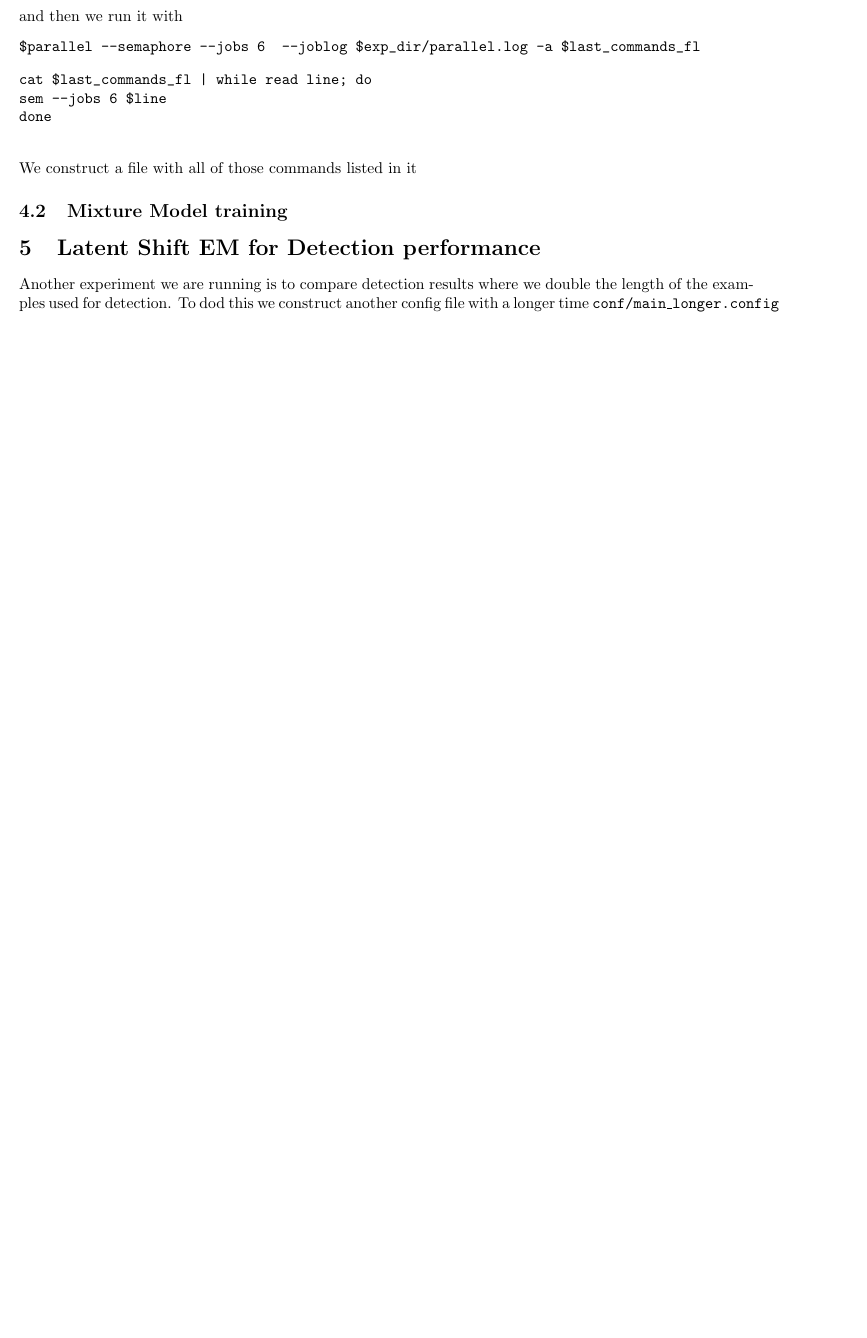
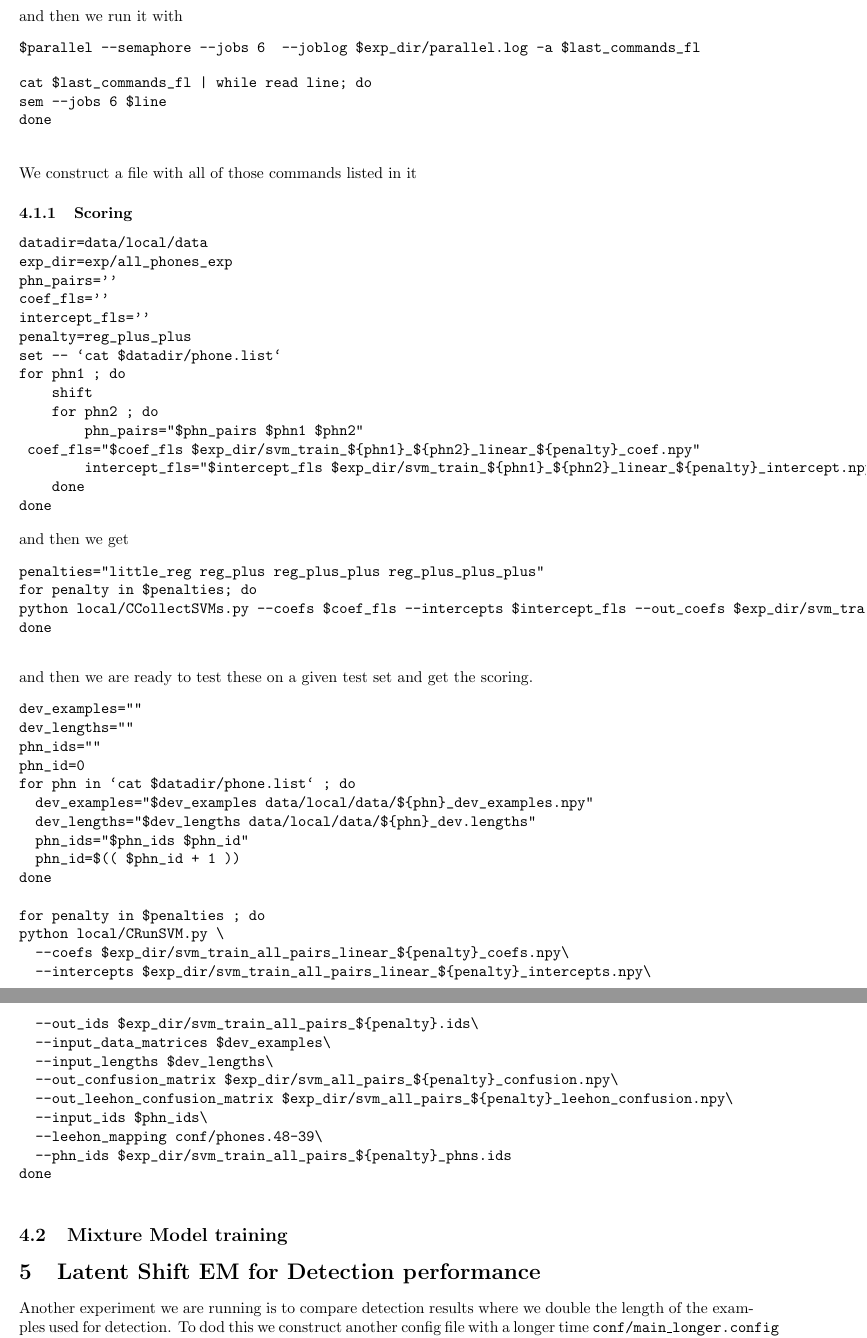
Before and after one commit to markstoehr/phoneclassification, a LaTeX document (writeup.tex): part of page 13 of 22 before the commit and two parts of pages 13 and 14 of 23 after it, the two joined at a grey line, cut so that both start at the same text, the shorter picture padded with empty space. Compiled offline with pdfLaTeX.

Commit message:
wrote the commands that are used to do scoring

```diff
--- a/writeup.tex
+++ b/writeup.tex
@@ -705,6 +705,63 @@ done
 \end{verbatim}
 We construct a file with all of those commands listed in it
 
+\subsubsection{Scoring}
+
+
+\begin{verbatim}
+datadir=data/local/data
+exp_dir=exp/all_phones_exp
+phn_pairs=''
+coef_fls=''
+intercept_fls=''
+penalty=reg_plus_plus
+set -- `cat $datadir/phone.list`
+for phn1 ; do
+    shift
+    for phn2 ; do
+        phn_pairs="$phn_pairs $phn1 $phn2"
+	coef_fls="$coef_fls $exp_dir/svm_train_${phn1}_${phn2}_linear_${penalty}_coef.npy"
+        intercept_fls="$intercept_fls $exp_dir/svm_train_${phn1}_${phn2}_linear_${penalty}_intercept.npy"
+    done
+done
+\end{verbatim}
+and then we get
+\begin{verbatim}
+penalties="little_reg reg_plus reg_plus_plus reg_plus_plus_plus"
+for penalty in $penalties; do
+python local/CCollectSVMs.py --coefs $coef_fls --intercepts $intercept_fls --out_coefs $exp_dir/svm_train_all_pairs_linear_${penalty}_coefs.npy --out_intercepts $exp_dir/svm_train_all_pairs_linear_${penalty}_intercepts.npy --label_pairs $phn_pairs --out_ids $exp_dir/svm_train_all_pairs_${penalty}.ids --phns_to_ids $exp_dir/svm_train_all_pairs_${penalty}_phns.ids
+done
+
+\end{verbatim}
+and then we are ready to test these on a given test set and get the scoring.
+\begin{verbatim}
+dev_examples=""
+dev_lengths=""
+phn_ids=""
+phn_id=0
+for phn in `cat $datadir/phone.list` ; do
+  dev_examples="$dev_examples data/local/data/${phn}_dev_examples.npy"
+  dev_lengths="$dev_lengths data/local/data/${phn}_dev.lengths"
+  phn_ids="$phn_ids $phn_id"
+  phn_id=$(( $phn_id + 1 ))
+done
+
+for penalty in $penalties ; do
+python local/CRunSVM.py \
+  --coefs $exp_dir/svm_train_all_pairs_linear_${penalty}_coefs.npy\
+  --intercepts $exp_dir/svm_train_all_pairs_linear_${penalty}_intercepts.npy\
+  --out_ids $exp_dir/svm_train_all_pairs_${penalty}.ids\
+  --input_data_matrices $dev_examples\
+  --input_lengths $dev_lengths\
+  --out_confusion_matrix $exp_dir/svm_all_pairs_${penalty}_confusion.npy\
+  --out_leehon_confusion_matrix $exp_dir/svm_all_pairs_${penalty}_leehon_confusion.npy\
+  --input_ids $phn_ids\
+  --leehon_mapping conf/phones.48-39\
+  --phn_ids $exp_dir/svm_train_all_pairs_${penalty}_phns.ids
+done
+
+\end{verbatim}
+
 \subsection{Mixture Model training}
 
 \section{Latent Shift EM for Detection performance}
```
